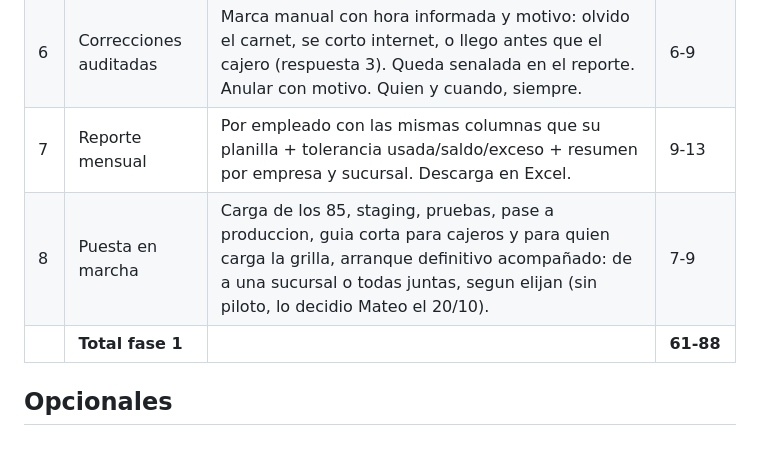
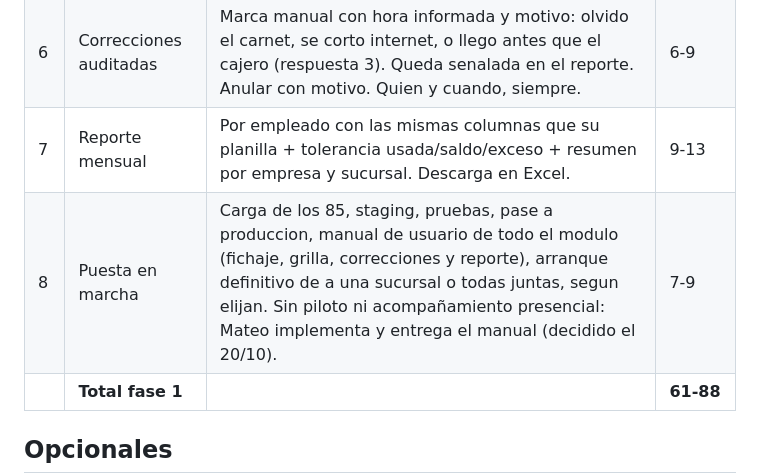
Before and after one commit to Froaky/gerayse1.0, a Markdown page: docs/epics/PROPUESTA-EP-14-asistencia-con-qr.md, the part around the change. Drawn GitHub-style; blank space fills up the shorter version.

Commit message:
docs(epics): EP-14 sin acompañamiento presencial, se entrega manual de usuario
Co-Authored-By: Claude Opus 5.5 <noreply@anthropic.com>

```diff
--- a/docs/epics/PROPUESTA-EP-14-asistencia-con-qr.md
+++ b/docs/epics/PROPUESTA-EP-14-asistencia-con-qr.md
@@ -107,7 +107,7 @@ planilla de Google. Tais lo confirmo (respuesta 8): quiere dejar las planillas.
 | 5 | Calculo | Tardanza por tramo, saldo mensual de la tolerancia de 30 min, horas extra en bloques de 30 min, turno cortado, cruce de medianoche, jornadas sin salida o sin horario senaladas. Tests de todas las reglas. | 8-12 |
 | 6 | Correcciones auditadas | Marca manual con hora informada y motivo: olvido el carnet, se corto internet, o llego antes que el cajero (respuesta 3). Queda senalada en el reporte. Anular con motivo. Quien y cuando, siempre. | 6-9 |
 | 7 | Reporte mensual | Por empleado con las mismas columnas que su planilla + tolerancia usada/saldo/exceso + resumen por empresa y sucursal. Descarga en Excel. | 9-13 |
-| 8 | Puesta en marcha | Carga de los 85, staging, pruebas, pase a produccion, guia corta para cajeros y para quien carga la grilla, arranque definitivo acompañado: de a una sucursal o todas juntas, segun elijan (sin piloto, lo decidio Mateo el 20/10). | 7-9 |
+| 8 | Puesta en marcha | Carga de los 85, staging, pruebas, pase a produccion, manual de usuario de todo el modulo (fichaje, grilla, correcciones y reporte), arranque definitivo de a una sucursal o todas juntas, segun elijan. Sin piloto ni acompañamiento presencial: Mateo implementa y entrega el manual (decidido el 20/10). | 7-9 |
 |  | **Total fase 1** |  | **61-88** |
 
 ## Opcionales
```
